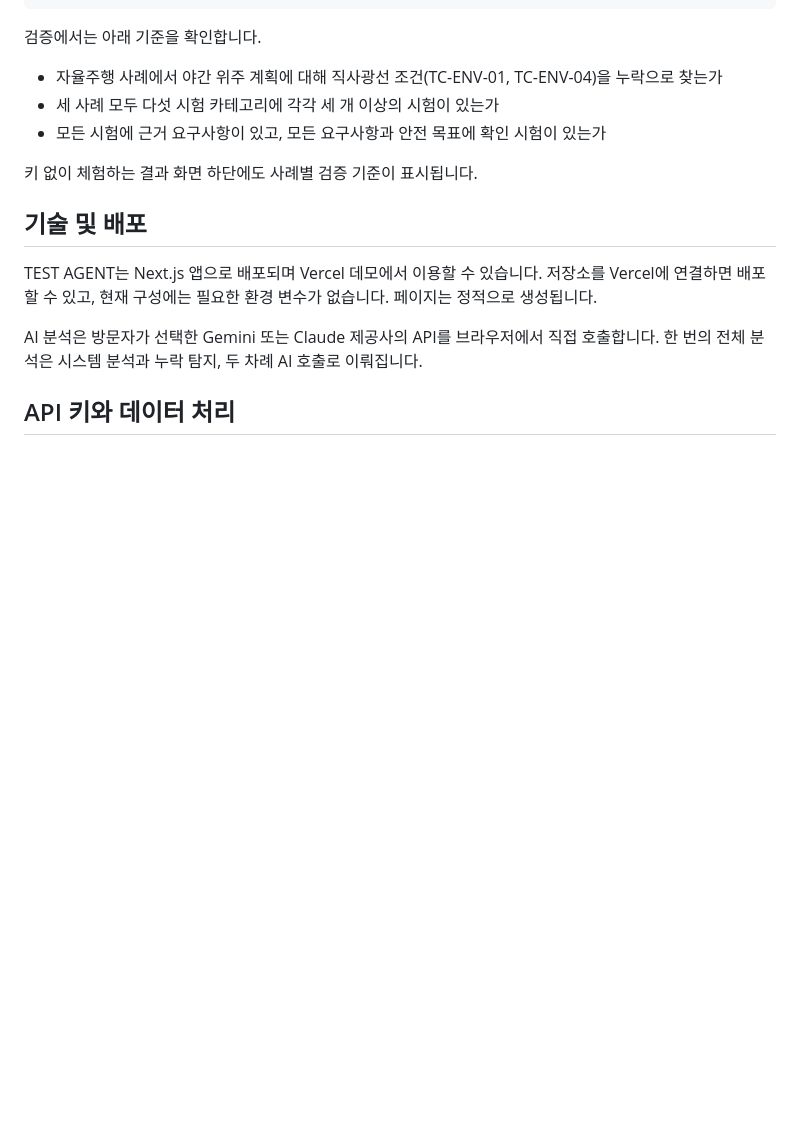
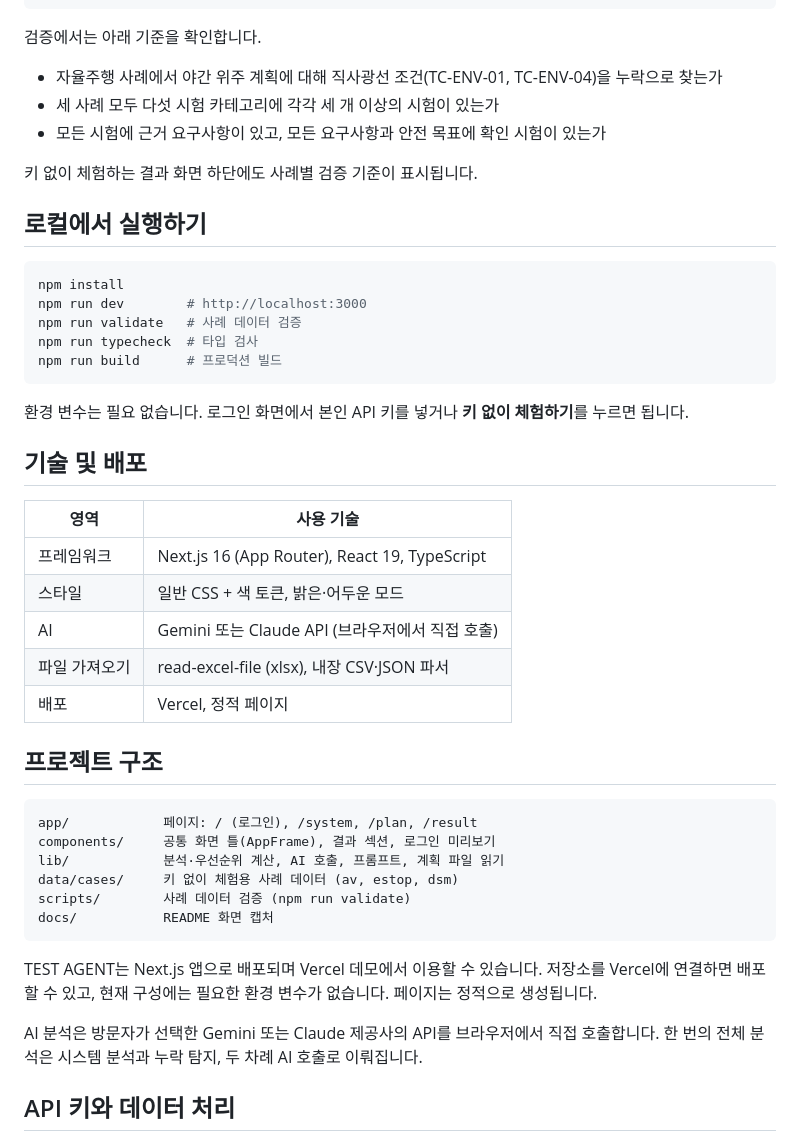
Before and after one commit to nyng-jang/test-agent, a Markdown page: README.md, the part around one of its changes. Rendered like a GitHub page; blank space fills up the shorter version.

````diff
--- a/README.md
+++ b/README.md
@@ -81,7 +108,38 @@ npm run validate
 
 키 없이 체험하는 결과 화면 하단에도 사례별 검증 기준이 표시됩니다.
 
+## 로컬에서 실행하기
+
+```bash
+npm install
+npm run dev        # http://localhost:3000
+npm run validate   # 사례 데이터 검증
+npm run typecheck  # 타입 검사
+npm run build      # 프로덕션 빌드
+```
+
+환경 변수는 필요 없습니다. 로그인 화면에서 본인 API 키를 넣거나 **키 없이 체험하기**를 누르면 됩니다.
+
 ## 기술 및 배포
+
+| 영역 | 사용 기술 |
+| --- | --- |
+| 프레임워크 | Next.js 16 (App Router), React 19, TypeScript |
+| 스타일 | 일반 CSS + 색 토큰, 밝은·어두운 모드 |
+| AI | Gemini 또는 Claude API (브라우저에서 직접 호출) |
+| 파일 가져오기 | read-excel-file (xlsx), 내장 CSV·JSON 파서 |
+| 배포 | Vercel, 정적 페이지 |
+
+## 프로젝트 구조
+
+```
+app/            페이지: / (로그인), /system, /plan, /result
+components/     공통 화면 틀(AppFrame), 결과 섹션, 로그인 미리보기
+lib/            분석·우선순위 계산, AI 호출, 프롬프트, 계획 파일 읽기
+data/cases/     키 없이 체험용 사례 데이터 (av, estop, dsm)
+scripts/        사례 데이터 검증 (npm run validate)
+docs/           README 화면 캡처
+```
 
 TEST AGENT는 Next.js 앱으로 배포되며 Vercel 데모에서 이용할 수 있습니다. 저장소를 Vercel에 연결하면 배포할 수 있고, 현재 구성에는 필요한 환경 변수가 없습니다. 페이지는 정적으로 생성됩니다.
 
````
Also changed, not shown: other parts of README.md (+33 -6 lines), docs/screenshots/blocks.png (added), docs/screenshots/login.png (added), docs/screenshots/plan.png (added), docs/screenshots/result.png (added), docs/screenshots/system.png (added).
